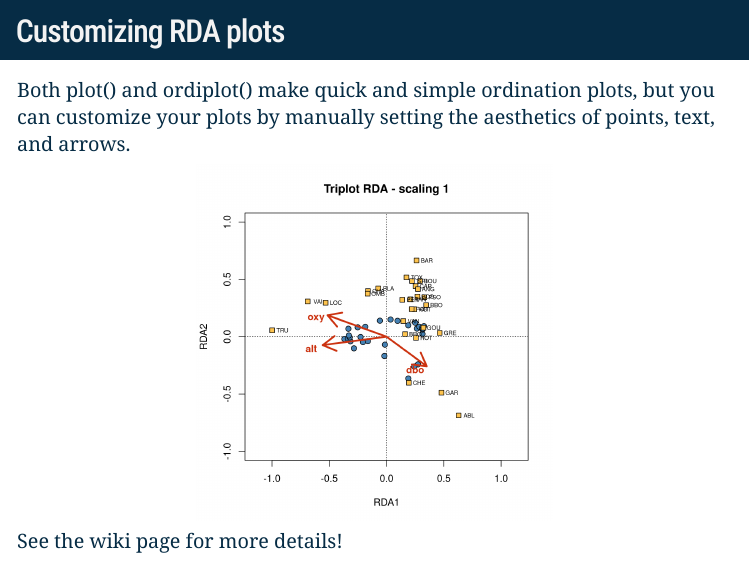
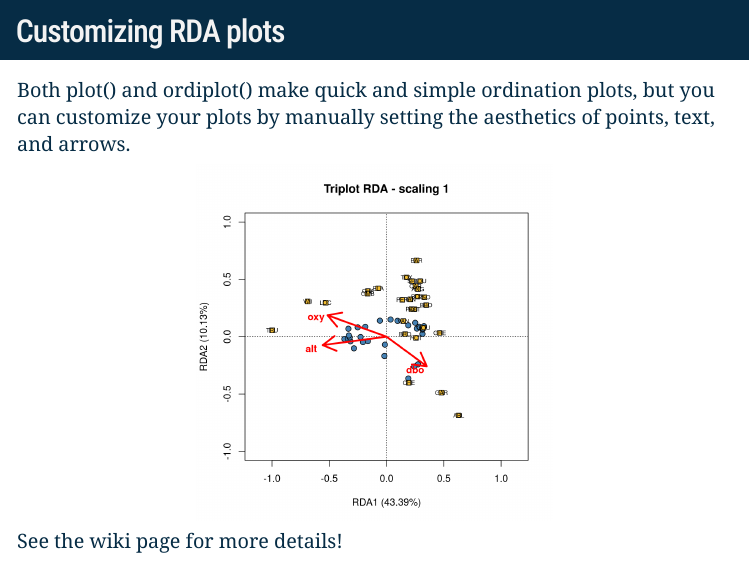
Before and after one commit to QCBSRworkshops/workshop10, an R Markdown document (workshop10-en/workshop10-en.Rmd): page 32 of 100. Rendered offline with R 4.5, knitr and Pandoc, with nearby package versions; the slides are laid out offline by our stand-in for remark.js, each with all of its steps uncovered, in fonts that may differ from those the slides ask for, and without slide numbers, shadows or browser add-ons; code that draws random numbers runs with fixed seeds of ours; some code elsewhere in the file could not run offline; a font, style sheet, LaTeX package, included part or bibliography that could not be used is replaced or left out.

Commit message:
:pencil: simplify code for rda plot in the :gb: version

````diff
--- a/workshop10-en/workshop10-en.Rmd
+++ b/workshop10-en/workshop10-en.Rmd
@@ -433,23 +433,19 @@ ordiplot(spe.rda.signif,
 Both plot() and ordiplot() make quick and simple ordination plots, but you can customize your plots by manually setting the aesthetics of points, text, and arrows.
 
 ```{r, echo = FALSE}
-plot(spe.rda.signif, scaling=1, main="Triplot RDA - scaling 1", type="none", xlab=c("RDA1"), ylab=c("RDA2"), xlim=c(-1,1), ylim=c(-1,1))
-points(scores(spe.rda.signif, display="sites", choices=c(1,2), scaling=1),
-       pch=21, col="black", bg="steelblue", cex=1.2)
-points(scores(spe.rda.signif, display="species", choices=c(1,2), scaling=1),
-       pch=22, col="black", bg = "#FEC44F", cex=1.2)
-text(x = (scores(spe.rda.signif, display="species", choices=c(1), scaling=1)+0.09),
-     y = (scores(spe.rda.signif, display="species", choices=c(2), scaling=1)),
-     labels=rownames(scores(spe.rda.signif, display="species", scaling=1)),
-     col="black", cex=0.6)
-arrows(0,0,
-       scores(spe.rda.signif, display="bp", choices=c(1), scaling=1),
-       scores(spe.rda.signif, display="bp", choices=c(2), scaling=1),
-       col="#CC3311", lwd = 3)
-text(x = scores(spe.rda.signif, display="bp", choices=c(1), scaling=1)-0.1,
-     y = scores(spe.rda.signif, display="bp", choices=c(2), scaling=1)-0.03,
-     labels=rownames(scores(spe.rda.signif, display="bp", choices=c(2), scaling=1)),
-     col="#CC3311", cex=1, font = 2)
+## extract % explained
+perc <- round(100*(summary(spe.rda.signif)$cont$importance[2, 1:2]), 2)
+## scores
+sc_si <- scores(spe.rda.signif, display="sites", choices=c(1,2), scaling=1)
+sc_sp <- scores(spe.rda.signif, display="species", choices=c(1,2), scaling=1)
+sc_bp <- scores(spe.rda.signif, display="bp", choices=c(1, 2), scaling=1)
+## plot
+plot(spe.rda.signif, scaling=1, main="Triplot RDA - scaling 1", type="none", xlab=paste0("RDA1 (", perc[1], "%)"), ylab = paste0("RDA2 (", perc[2], "%)"), xlim=c(-1,1), ylim=c(-1,1))
+points(sc_si, pch=21, col="black", bg="steelblue", cex=1.2)
+points(sc_sp, pch=22, col="black", bg = "#f2bd33", cex=1.2)
+text(sc_sp, labels = rownames(sc_sp), col="black", cex=0.6)
+arrows(0,0, sc_bp[,1], sc_bp[,2], col="red", lwd = 3)
+text(x = sc_bp[,1] -0.1, y = sc_bp[,2] - 0.03, labels=rownames(sc_bp), col="red", cex=1, font = 2)
 ```
 
 See the wiki page for more details!
````
Also changed, not shown: NEWS.md (+2 -0 lines), workshop10-fr/workshop10-fr.Rmd (+3 -1 lines).
